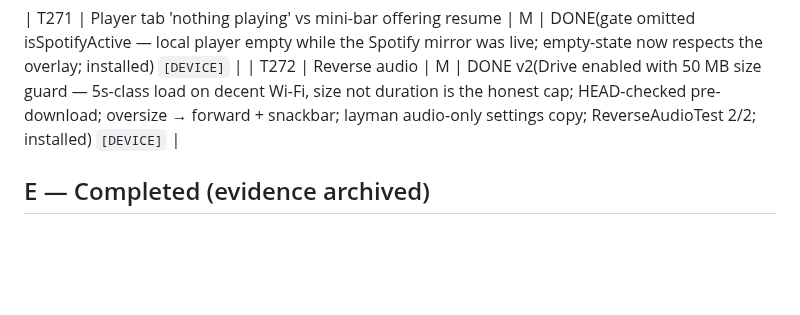
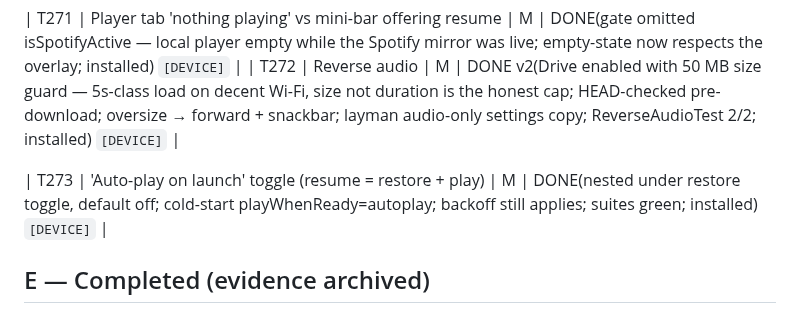
Before and after one commit to EmperorKabir/Power-Media-Player, a Markdown page: TASKS.md, the part around the change. Drawn GitHub-style; blank space fills up the shorter version.

Commit message:
docs(ledger): T273 autoplay-on-launch

```diff
--- a/TASKS.md
+++ b/TASKS.md
@@ -115,6 +115,8 @@ Legend: phase I=investigate, P=plan, M=implement, V=verify-on-device.
 | T271 | Player tab 'nothing playing' vs mini-bar offering resume | M | DONE(gate omitted isSpotifyActive — local player empty while the Spotify mirror was live; empty-state now respects the overlay; installed) `[DEVICE]` |
 | T272 | Reverse audio | M | DONE v2(Drive enabled with 50 MB size guard — 5s-class load on decent Wi-Fi, size not duration is the honest cap; HEAD-checked pre-download; oversize → forward + snackbar; layman audio-only settings copy; ReverseAudioTest 2/2; installed) `[DEVICE]` |
 
+| T273 | 'Auto-play on launch' toggle (resume = restore + play) | M | DONE(nested under restore toggle, default off; cold-start playWhenReady=autoplay; backoff still applies; suites green; installed) `[DEVICE]` |
+
 ## E — Completed (evidence archived)
 
 - T236 (added+done 2026-06-04, protocol rule 5): empty-player guidance drew OVER
```
